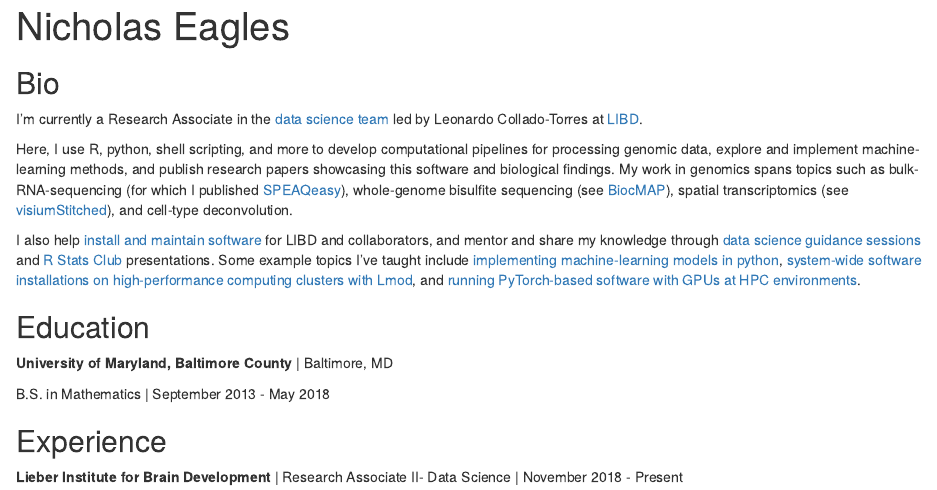
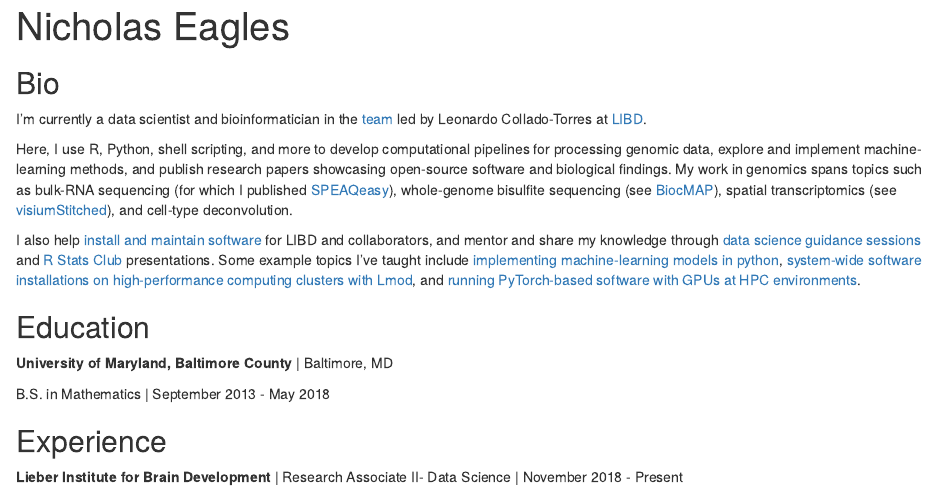
Before and after one commit to Nick-Eagles/Nick-Eagles.github.io, an R Markdown document (index.Rmd): the page in a window 1100 px wide, from its top. Rendered offline with R 4.5, knitr and Pandoc, with nearby package versions; drawn as R Markdown's standard HTML page in place of the format the file asks for.

Commit message:
Subtle wording and formatting improvements

```diff
--- a/index.Rmd
+++ b/index.Rmd
@@ -14,11 +14,29 @@ output:
 
 ## Bio
 
-I'm currently a Research Associate in the [data science team](https://lcolladotor.github.io/bioc_team_ds/) led by Leonardo Collado-Torres at [LIBD](https://www.libd.org/).
+I'm currently a data scientist and bioinformatician in the
+[team](https://lcolladotor.github.io/bioc_team_ds/) led by Leonardo
+Collado-Torres at [LIBD](https://www.libd.org/).
 
-Here, I use R, python, shell scripting, and more to develop computational pipelines for processing genomic data, explore and implement machine-learning methods, and publish research papers showcasing this software and biological findings. My work in genomics spans topics such as bulk-RNA-sequencing (for which I published [SPEAQeasy](https://doi.org/10.1186/s12859-021-04142-3)), whole-genome bisulfite sequencing (see [BiocMAP](https://doi.org/10.1101/2022.04.20.488947)), spatial transcriptomics (see [visiumStitched](https://doi.org/10.1186/s12864-024-10991-y)), and cell-type deconvolution.
+Here, I use R, Python, shell scripting, and more to develop computational
+pipelines for processing genomic data, explore and implement machine-learning
+methods, and publish research papers showcasing open-source software and biological
+findings. My work in genomics spans topics such as bulk-RNA sequencing (for
+which I published [SPEAQeasy](https://doi.org/10.1186/s12859-021-04142-3)),
+whole-genome bisulfite sequencing (see
+[BiocMAP](https://doi.org/10.1101/2022.04.20.488947)), spatial transcriptomics
+(see [visiumStitched](https://doi.org/10.1186/s12864-024-10991-y)), and
+cell-type deconvolution.
 
-I also help [install and maintain software](https://github.com/LieberInstitute/jhpce_mod_source) for LIBD and collaborators, and mentor and share my knowledge through [data science guidance sessions](https://lcolladotor.github.io/bioc_team_ds/data-science-guidance-sessions.html) and [R Stats Club](http://research.libd.org/rstatsclub/) presentations. Some example topics I've taught include [implementing machine-learning models in python](https://youtu.be/-qFz7PwWEeY), [system-wide software installations on high-performance computing clusters with Lmod](https://youtu.be/8w6JDsrgqVs), and [running PyTorch-based software with GPUs at HPC environments](https://youtu.be/zOMUXYHtVJM).
+I also help
+[install and maintain software](https://github.com/LieberInstitute/jhpce_mod_source)
+for LIBD and collaborators, and mentor and share my knowledge through
+[data science guidance sessions](https://lcolladotor.github.io/bioc_team_ds/data-science-guidance-sessions.html)
+and [R Stats Club](http://research.libd.org/rstatsclub/) presentations. Some example
+topics I've taught include
+[implementing machine-learning models in python](https://youtu.be/-qFz7PwWEeY),
+[system-wide software installations on high-performance computing clusters with Lmod](https://youtu.be/8w6JDsrgqVs),
+and [running PyTorch-based software with GPUs at HPC environments](https://youtu.be/zOMUXYHtVJM).
 
 ## Education
 
```
